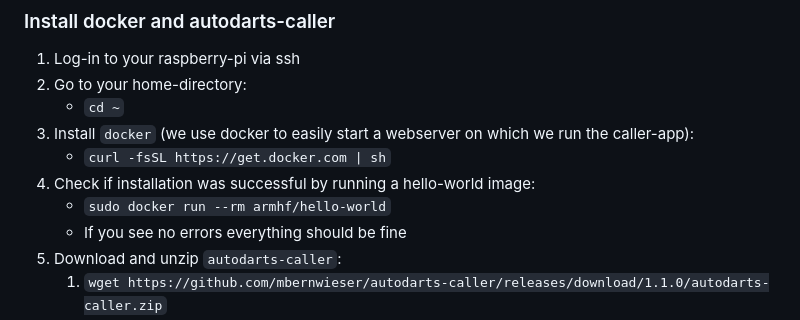
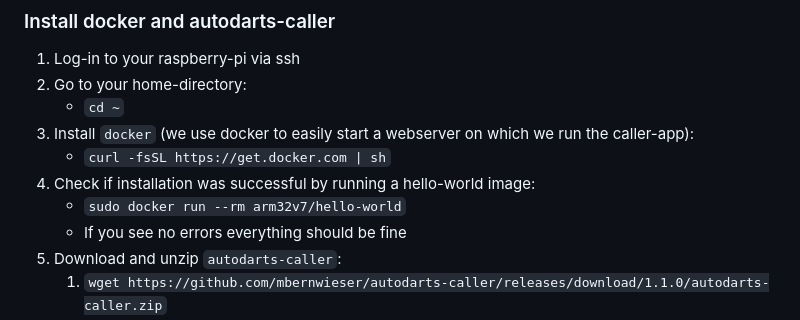
Before and after one commit to mbernwieser/autodarts-caller, a Markdown page: README.md, the part around the change. GitHub-like rendering.

```diff
--- a/README.md
+++ b/README.md
@@ -13,7 +13,7 @@ The following guide is designed for the raspberry-pi but this is no hard require
 1. Install `docker` (we use docker to easily start a webserver on which we run the caller-app):
     - `curl -fsSL https://get.docker.com | sh`
 1. Check if installation was successful by running a hello-world image:
-    - `sudo docker run --rm armhf/hello-world`
+    - `sudo docker run --rm arm32v7/hello-world`
     - If you see no errors everything should be fine
 1. Download and unzip `autodarts-caller`:
     1. `wget https://github.com/mbernwieser/autodarts-caller/releases/download/1.1.0/autodarts-caller.zip`
```
